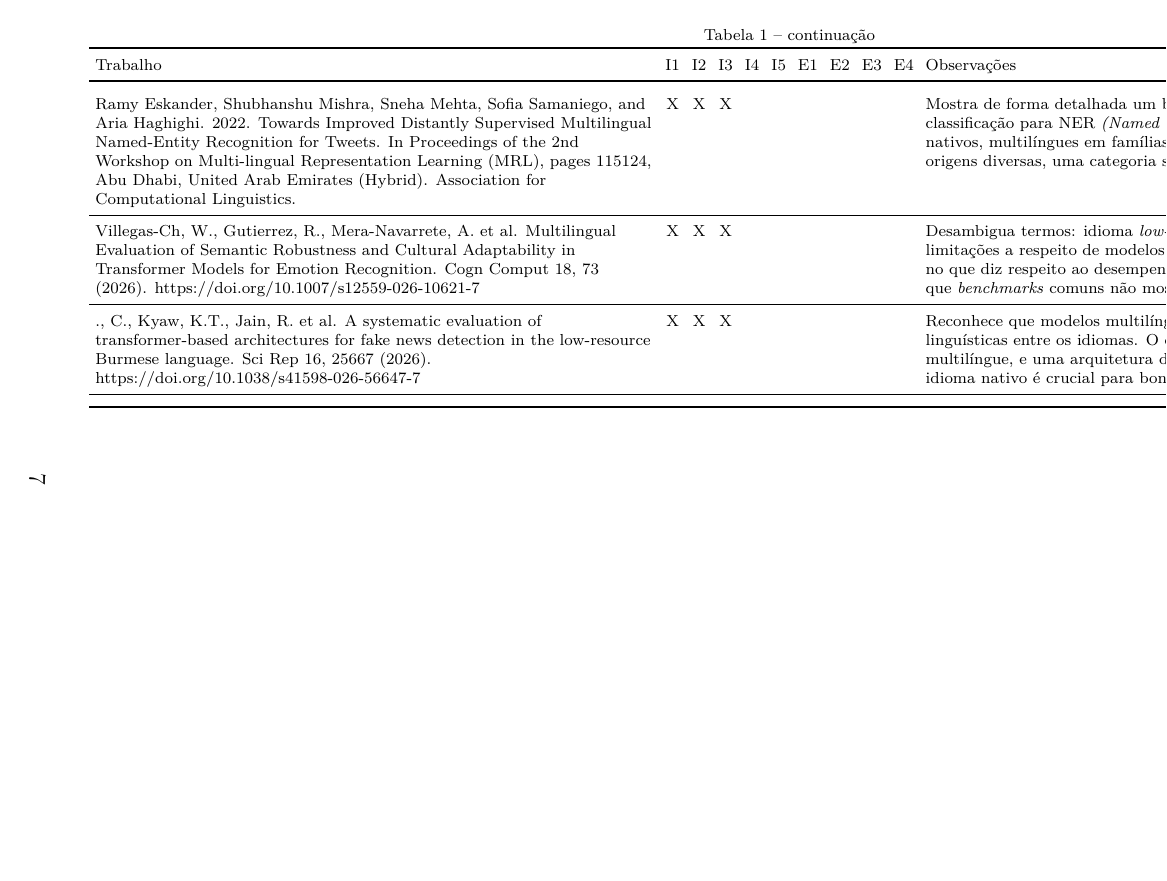
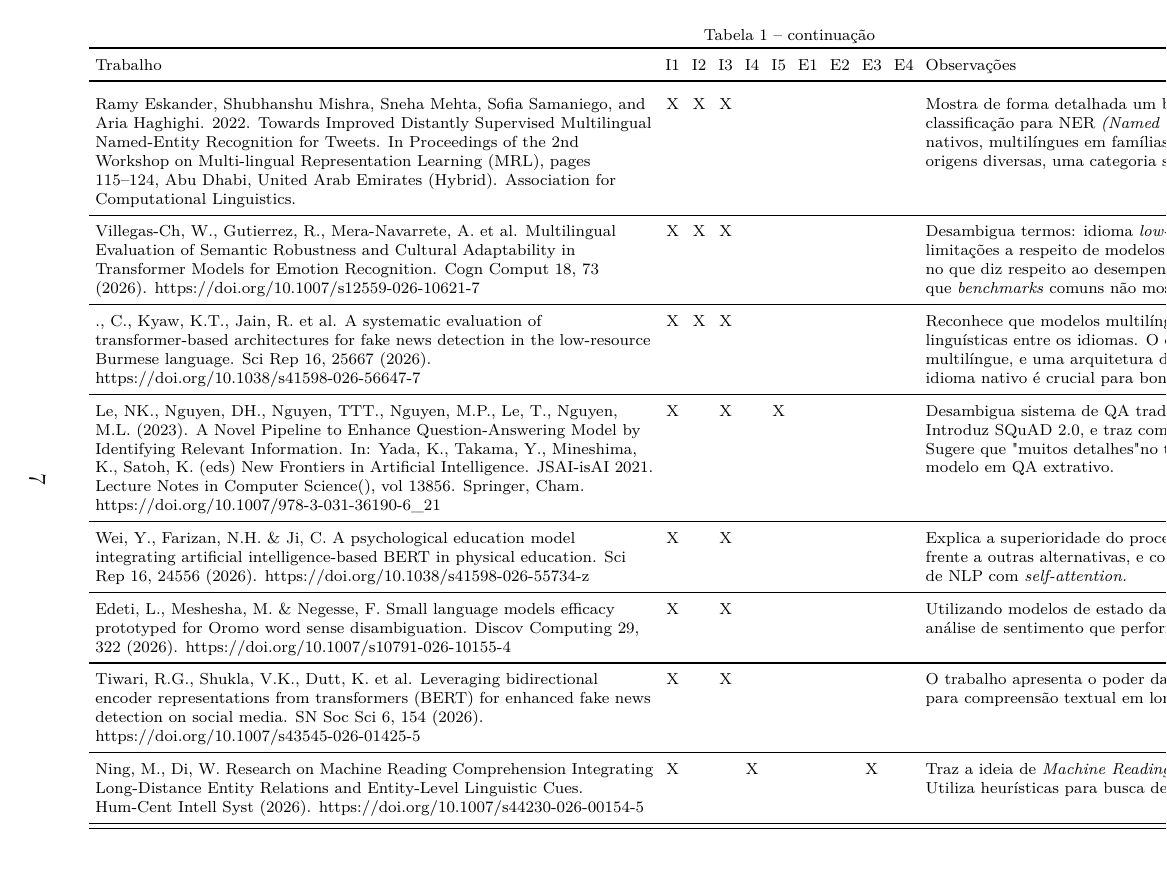
Before and after one commit to wilyJ80/tcc1, a LaTeX paper (revisao-disciplina/main.tex): page 7 of 7 before the commit and page 7 of 8 after it. The pictures show the PDF file revisao-disciplina/main.pdf that the author committed with the source.

Commit message:
feat: tabela-resumo

```diff
--- a/revisao-disciplina/main.tex
+++ b/revisao-disciplina/main.tex
@@ -235,6 +235,38 @@ Suas conclusões.
         X & X & X & & & & & & &
         Reconhece que modelos multilíngues são capazes de capturar relações linguísticas entre os idiomas. O esetudo compara modelo nativo, multilíngue, e uma arquitetura distinta. Conclui que pré-treinamento em idioma nativo é crucial para bons resultados. \\
         \midrule
+        Le, NK., Nguyen, DH., Nguyen, TTT., Nguyen, M.P., Le, T., Nguyen, M.L. (2023). A Novel Pipeline to Enhance Question-Answering Model by Identifying Relevant Information. In: Yada, K., Takama, Y., Mineshima, K., Satoh, K. (eds) New Frontiers in Artificial Intelligence. JSAI-isAI 2021. Lecture Notes in Computer Science(), vol 13856. Springer, Cham. https://doi.org/10.1007/978-3-031-36190-6\_21 &
+        X & & X & & X & & & & &
+        Desambigua sistema de QA tradicional e moderno (similares a RAG). Introduz SQuAD 2.0, e traz como métricas de avaliação EM e \textit{F1-score.} Sugere que "muitos detalhes" no texto pode prejudicar o desempenho do modelo em QA extrativo. \\
+        \midrule
+        Wei, Y., Farizan, N.H. \& Ji, C. A psychological education model integrating artificial intelligence-based BERT in physical education. Sci Rep 16, 24556 (2026). https://doi.org/10.1038/s41598-026-55734-z &
+        X & & X & & & & & & &
+        Explica a superioridade do processamento bidirecional de modelos BERT frente a outras alternativas, e como \textit{Transformers} revolucionaram o meio de NLP com \textit{self-attention.} \\
+        \midrule
+        Edeti, L., Meshesha, M. \& Negesse, F. Small language models efficacy prototyped for Oromo word sense disambiguation. Discov Computing 29, 322 (2026). https://doi.org/10.1007/s10791-026-10155-4 &
+        X & & X & & & & & & &
+        Utilizando modelos de estado da arte, o trabalho apresenta um \textit{pipeline} de análise de sentimento que performa bem mesmo em contextos multilíngues. \\
+        \midrule
+        Tiwari, R.G., Shukla, V.K., Dutt, K. et al. Leveraging bidirectional encoder representations from transformers (BERT) for enhanced fake news detection on social media. SN Soc Sci 6, 154 (2026). https://doi.org/10.1007/s43545-026-01425-5 &
+        X & & X & & & & & & &
+        O trabalho apresenta o poder da atenção bidirecional dos modelos BERT para compreensão textual em longos contextos. \\
+        \midrule
+        Ning, M., Di, W. Research on Machine Reading Comprehension Integrating Long-Distance Entity Relations and Entity-Level Linguistic Cues. Hum-Cent Intell Syst (2026). https://doi.org/10.1007/s44230-026-00154-5 &
+        X & & & X & & & & X & &
+        Traz a ideia de \textit{Machine Reading Comprehension} como área de estudo. Utiliza heurísticas para busca de informações em grandes contextos. \\
+        \midrule
+        Deshpande, S.B., Desai, P., Goh, . et al. A comprehensive comparative analysis of transformer based large language models across natural language processing benchmarks. Discov Artif Intell 6, 1326 (2026). https://doi.org/10.1007/s44163-026-01700-7 &
+        X & & & & X & & X & & &
+        Sustenta que tarefas de classificação podem ser feitas com modelos generativos, mas modelos \textit{enconder-only} tais como BERT podem ser melhores, por ter pré-treinamento bidirecional. Utiliza SQuAD v2 como \textit{dataset} experimental de QA. Traz métricas de EM e \textit{F1-score.} Sugere que modelos maiores mostram desempenho de QA Extrativo melhor. Sobre longo contexto, o artigo menciona trabalhos nos quais é evidenciado que a atenção dos modelos BERT fica naturalmente distribuída entre palavras semanticamente importantes independentes da sua posição, enquando modelos generativos têm atenção decaída em \textit{tokens} mais distantes. \\
+        \midrule
+        Yadav, R., Yadav, D.K., Jain, A. et al. Cross-lingual sentiment analysis via multimodal transformer fusion and lightweight deep ensemble learning framework. Knowl Inf Syst 68, 151 (2026). https://doi.org/10.1007/s10115-026-02768-4 &
+        X & & X & & & X & & & &
+        É feita uma estratégia de validação na qual o modelo é treinado em vários idiomas, mas testsado em um idioma deixado de fora (incluindo o português). Isso gerou métricas de queda de desempenho na transferência translígue, apesar de pequenas. \\
+        \midrule
+        Elvas, L.B., Carvalho, C. Domain-specific versus general large language models: a review and empirical benchmark in real medical texts. Sci Rep 16, 24933 (2026). https://doi.org/10.1038/s41598-026-62884-7 &
+        X & & X & & & & & X & &
+        A escassez de dados em idioma nativo para \textit{fine-tuning} é um grande problema no treinamento de modelos BERT. LLMs não demonstraram precisão de inferência de \textit{spans,} ao contrário de modelos BERT em diversas tarefas \textit{downstream.} \\
+        \midrule
 \end{xltabular}
 \endgroup
 
```
Also changed, not shown: revisao-disciplina/main.pdf, revisao-disciplina/main.tex (10 more changed lines).
